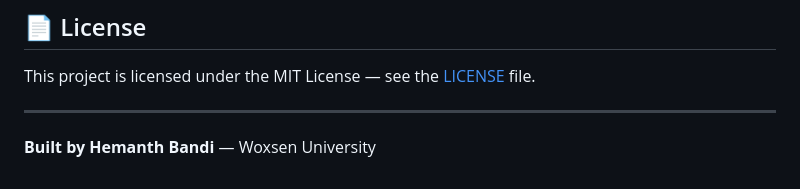
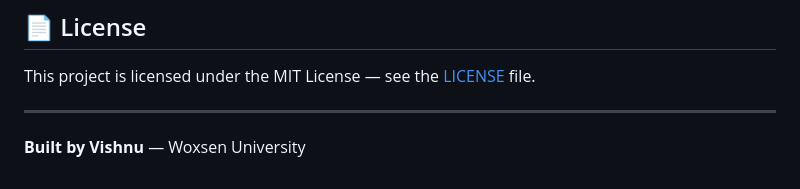
Before and after one commit to code-with-vishnu26/AI-Phishing-detection-using-Machine-Learning, a Markdown page: README.md, the part around the change. Rendered like a GitHub page.

```diff
--- a/README.md
+++ b/README.md
@@ -725,4 +725,4 @@ This project is licensed under the MIT License — see the [LICENSE](LICENSE) fi
 
 ---
 
-**Built by Hemanth Bandi** — Woxsen University
+**Built by Vishnu** — Woxsen University
```
